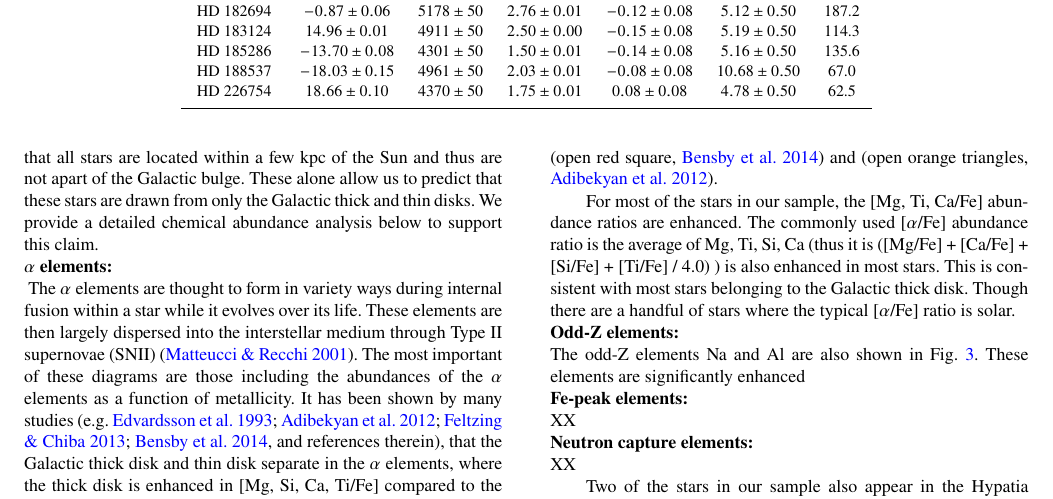
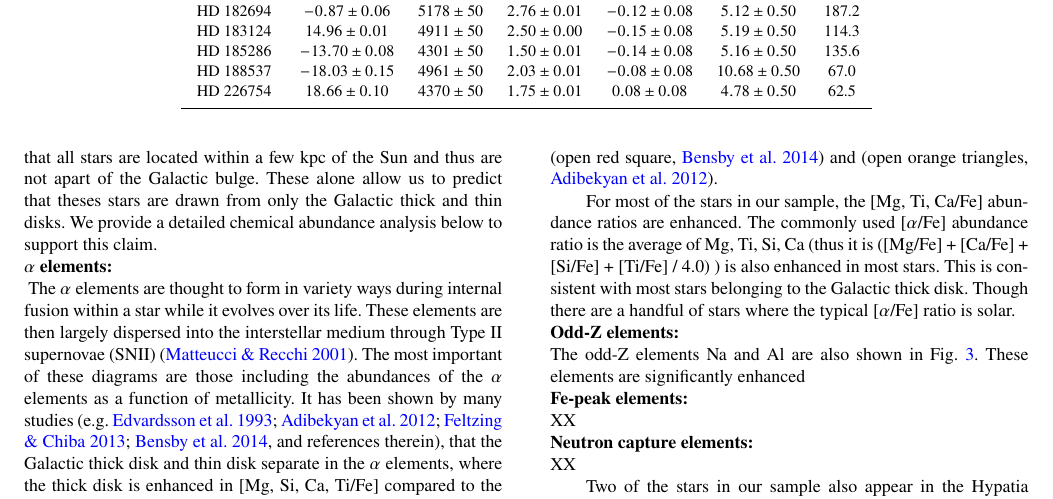
Before and after one commit to benjaminpope/smearcampaign, a LaTeX paper (paper/ms.tex): part of page 8 of 13, cut so that both start at the same text. Compiled offline with pdfLaTeX; a LaTeX package or settings file that is missing is left out.

Commit message:
Revert "typo"
This reverts commit 431b81bedd3f5d8f3f3bb40cb8bcbcbffe43756f.

```diff
--- a/paper/ms.tex
+++ b/paper/ms.tex
@@ -259,7 +259,7 @@ Individual elemental abundances are derived by first fixing the stellar atmosphe
 
 \subsubsection{Chemical Composition}
 \label{chemical}
-The chemical compositions for each star were measured in the $\alpha$ (Mg, Ti, Si, Ca), odd-Z (Al, Na, Cu, Sc, V), Fe-peak (Fe, Ni, Zn, Co, Cr, Mn), and neutron capture (Sr, Y, Zr, Ba, La, Nd, Eu) elemental families. This was done to asses the Galactic populations from which these stars are drawn. The first thing to note is that the metallicities, which are tabulated in Table~\ref{stellar_props}, are too high (with $-0.51<$~[M/H]~$<$ +0.14~dex) to be considered drawn from the Galactic halo, whose peak metallicity is around $\sim -1.50$ \cite[e.g.][]{Chiba2000}. Furthermore, the distance distribution, noted in Table~\ref{all_stars}, indicates that all stars are located within a few~kpc of the Sun and thus are not apart of the Galactic bulge. These alone allow us to predict that these stars are drawn from only the Galactic thick and thin disks. We provide a detailed chemical abundance analysis below to support this claim.\\
+The chemical compositions for each star were measured in the $\alpha$ (Mg, Ti, Si, Ca), odd-Z (Al, Na, Cu, Sc, V), Fe-peak (Fe, Ni, Zn, Co, Cr, Mn), and neutron capture (Sr, Y, Zr, Ba, La, Nd, Eu) elemental families. This was done to asses the Galactic populations from which these stars are drawn. The first thing to note is that the metallicities, which are tabulated in Table~\ref{stellar_props}, are too high (with $-0.51<$~[M/H]~$<$ +0.14~dex) to be considered drawn from the Galactic halo, whose peak metallicity is around $\sim -1.50$ \cite[e.g.][]{Chiba2000}. Furthermore, the distance distribution, noted in Table~\ref{all_stars}, indicates that all stars are located within a few~kpc of the Sun and thus are not apart of the Galactic bulge. These alone allow us to predict that theses stars are drawn from only the Galactic thick and thin disks. We provide a detailed chemical abundance analysis below to support this claim.\\
 {\bf $\alpha$ elements:}\\
 \begin{figure*}
 \noindent\includegraphics[width=\textwidth,keepaspectratio]{Pope_spectra_alphaele.pdf}
```
